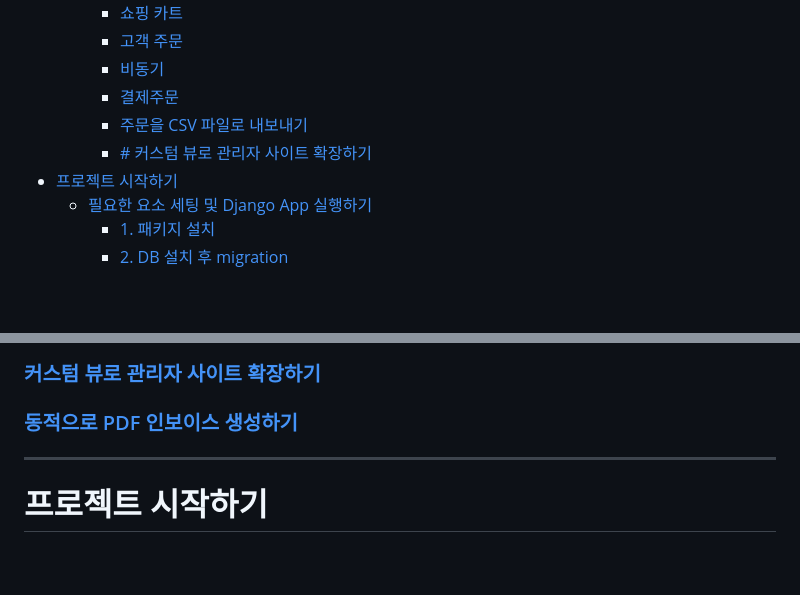
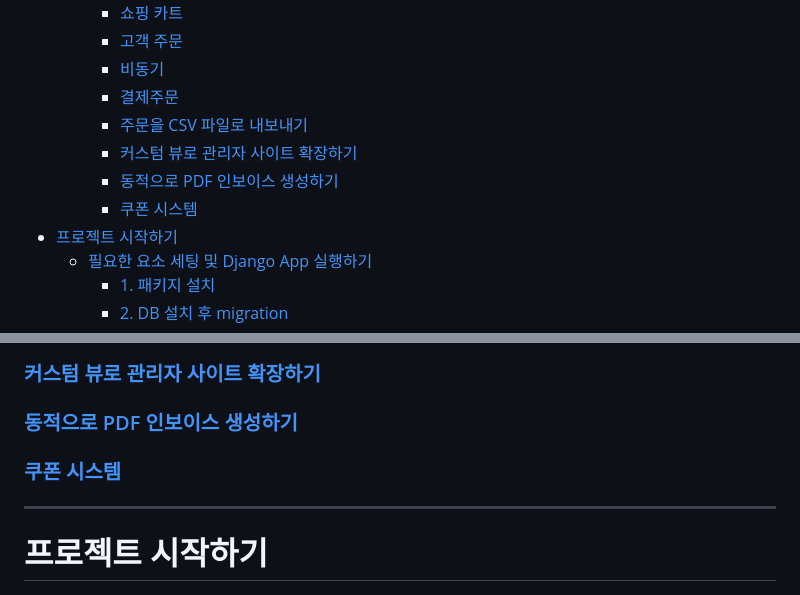
Before and after one commit to jongseong-dev/shop, a Markdown page: README.md, 2 parts joined by grey strips. Rendered like a GitHub page; blank space fills up the shorter version.

```diff
--- a/README.md
+++ b/README.md
@@ -10,7 +10,9 @@
     * [비동기](#비동기)
     * [결제주문](#결제주문)
     * [주문을 CSV 파일로 내보내기](#주문을-csv-파일로-내보내기)
-    * [# 커스텀 뷰로 관리자 사이트 확장하기](#-커스텀-뷰로-관리자-사이트-확장하기)
+    * [커스텀 뷰로 관리자 사이트 확장하기](#-커스텀-뷰로-관리자-사이트-확장하기)
+    * [동적으로 PDF 인보이스 생성하기](#동적으로-pdf-인보이스-생성하기)
+    * [쿠폰 시스템](#쿠폰-시스템)
 * [프로젝트 시작하기](#프로젝트-시작하기)
   * [필요한 요소 세팅 및 Django App 실행하기](#필요한-요소-세팅-및-django-app-실행하기)
     * [1. 패키지 설치](#1-패키지-설치)
@@ -46,6 +48,7 @@
 ### [주문을 CSV 파일로 내보내기](docs/csv.md)
 ### [커스텀 뷰로 관리자 사이트 확장하기](docs/custom_view.md)
 ### [동적으로 PDF 인보이스 생성하기](docs/pdf_invoice.md)
+### [쿠폰 시스템](docs/coupon.md)
 
 ----
 # 프로젝트 시작하기
```
Also changed, not shown: docs/coupon.md (added, +11 -0 lines).
